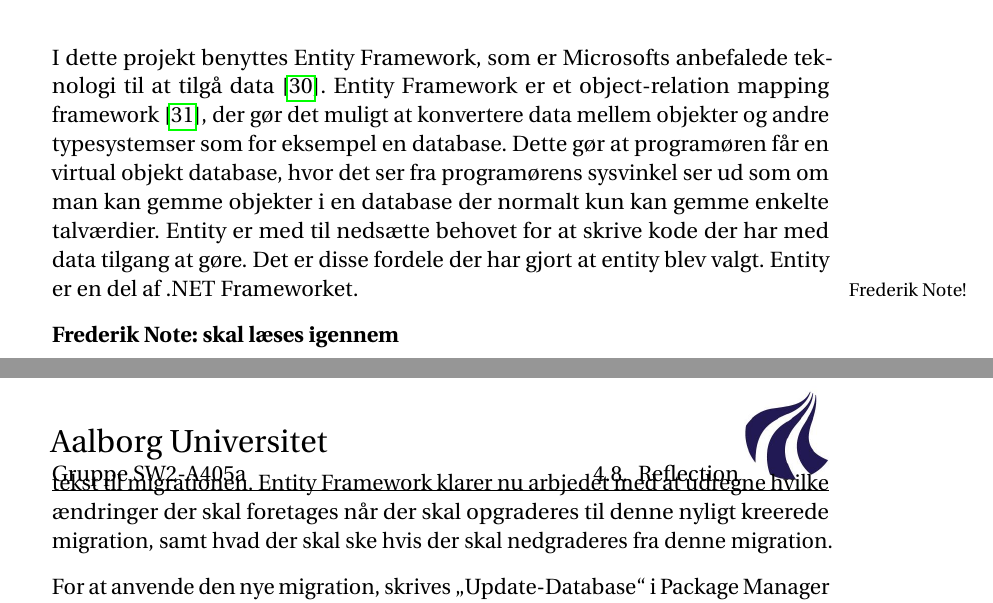
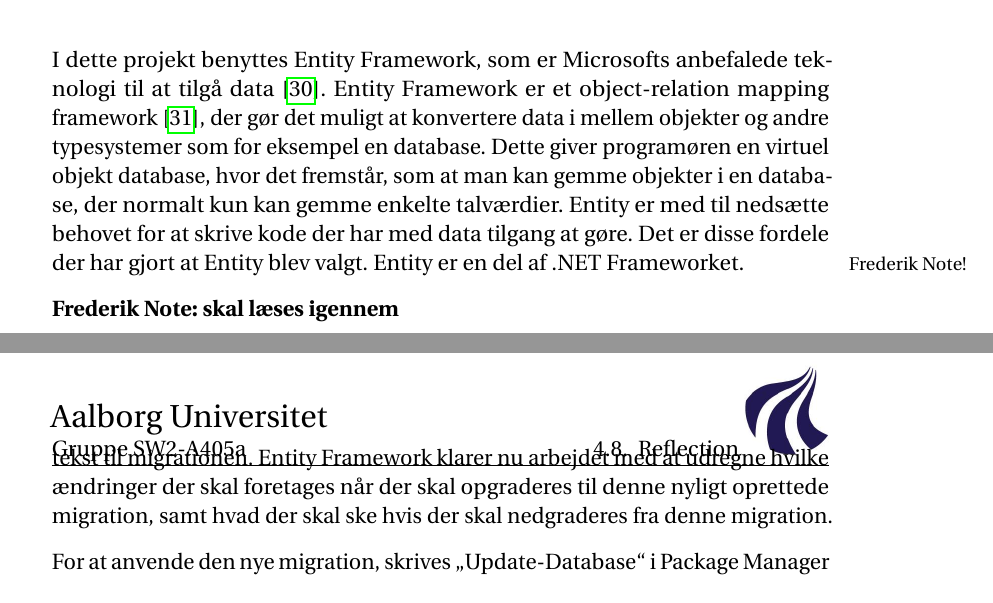
Before and after one commit to zanderdk/P2, a LaTeX document (Rapport/master.tex, which reads Rapport/chapters/problemlosning/database.tex): two parts of pages 43 and 45 of 50, joined at a grey line, cut so that both start at the same text. Compiled offline with pdfLaTeX.

Commit message:
database rettelser

```diff
--- a/Rapport/chapters/problemlosning/database.tex
+++ b/Rapport/chapters/problemlosning/database.tex
@@ -1,6 +1,6 @@
 \section{Databasehåndtering}
 \label{sec:database}
-I dette projekt benyttes Entity Framework, som er Microsofts anbefalede teknologi til at tilgå data \cite{entity}. Entity Framework er et object-relation mapping framework \cite{lerman2010programming}, der gør det muligt at konvertere data mellem objekter og andre typesystemser som for eksempel en database. Dette gør at programøren får en virtual objekt database, hvor det ser fra programørens sysvinkel ser ud som om man kan gemme objekter i en database der normalt kun kan gemme enkelte talværdier. Entity er med til nedsætte behovet for at skrive kode der har med data tilgang at gøre. Det er disse fordele der har gjort at entity blev valgt. Entity er en del af .NET Frameworket.
+I dette projekt benyttes Entity Framework, som er Microsofts anbefalede teknologi til at tilgå data \cite{entity}. Entity Framework er et object-relation mapping framework \cite{lerman2010programming}, der gør det muligt at konvertere data i mellem objekter og andre typesystemer som for eksempel en database. Dette giver programøren en virtuel objekt database, hvor det fremstår, som at man kan gemme objekter i en database, der normalt kun kan gemme enkelte talværdier. Entity er med til nedsætte behovet for at skrive kode der har med data tilgang at gøre. Det er disse fordele der har gjort at Entity blev valgt. Entity er en del af .NET Frameworket.
 
 \frnote{skal læses igennem}
 
@@ -19,6 +19,6 @@
 
 Dette foregår i Entity Framework ved hjælp af Package Manager Console i Visual Studio. Først skal programmøren fortælle Entity Framework at den skal slå migrationer til. Dette gøres ved at skrive \enquote{Enable-Migrations} i Package Manager Console.
 
-Nu kan programmøren lave en ændring i en model, i dette tilfælde tilføje et felt holder informationer om antallet af æbler. I Package Manager Console skrives nu \enquote{Add-Migration <migrations tekst>}, hvor migrations tekst er en beskrivende tekst til migrationen. Entity Framework klarer nu arbjedet med at udregne hvilke ændringer der skal foretages når der skal opgraderes til denne nyligt kreerede migration, samt hvad der skal ske hvis der skal nedgraderes fra denne migration.
+Nu kan programmøren lave en ændring i en model, i dette tilfælde tilføje et felt holder informationer om antallet af æbler. I Package Manager Console skrives nu \enquote{Add-Migration <migrations tekst>}, hvor migrations tekst er en beskrivende tekst til migrationen. Entity Framework klarer nu arbejdet med at udregne hvilke ændringer der skal foretages når der skal opgraderes til denne nyligt oprettede migration, samt hvad der skal ske hvis der skal nedgraderes fra denne migration.
 
 For at anvende den nye migration, skrives \enquote{Update-Database} i Package Manager Console.
```
